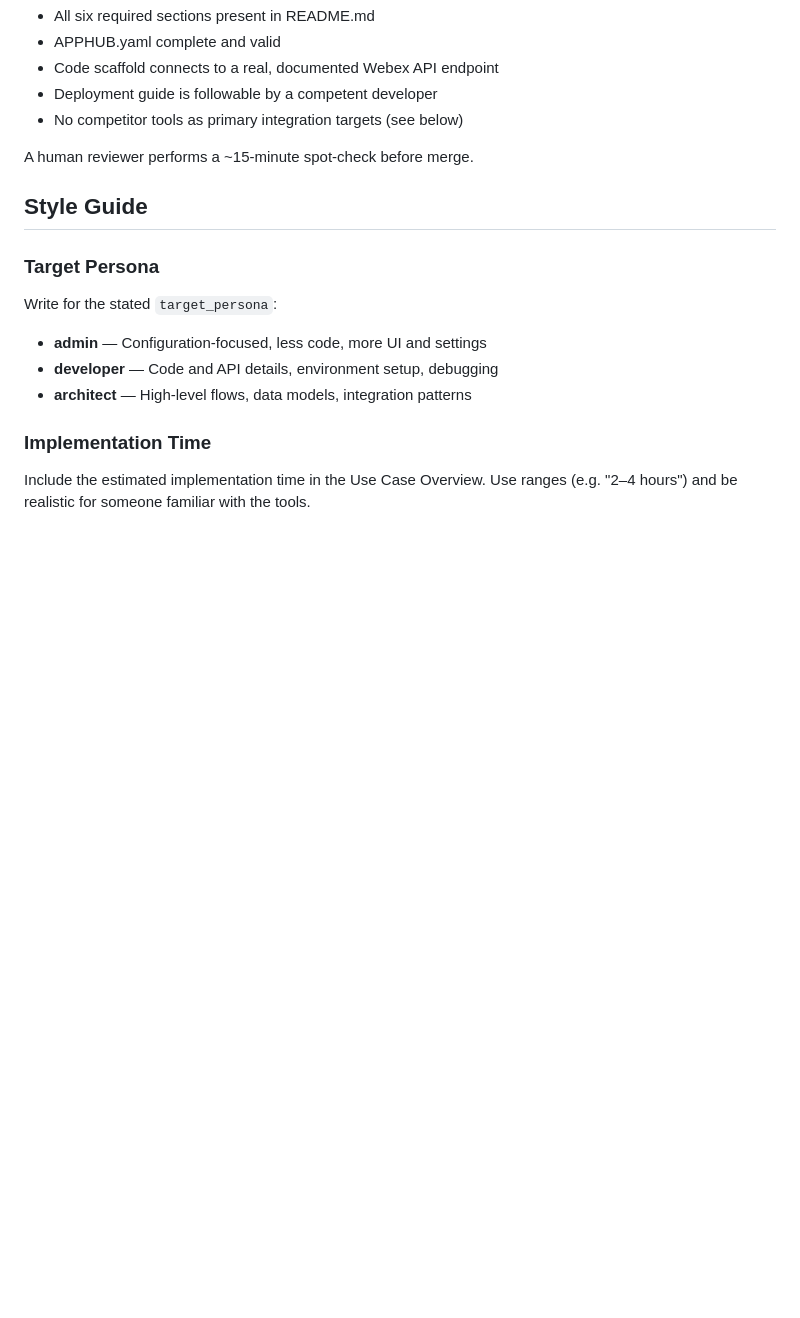
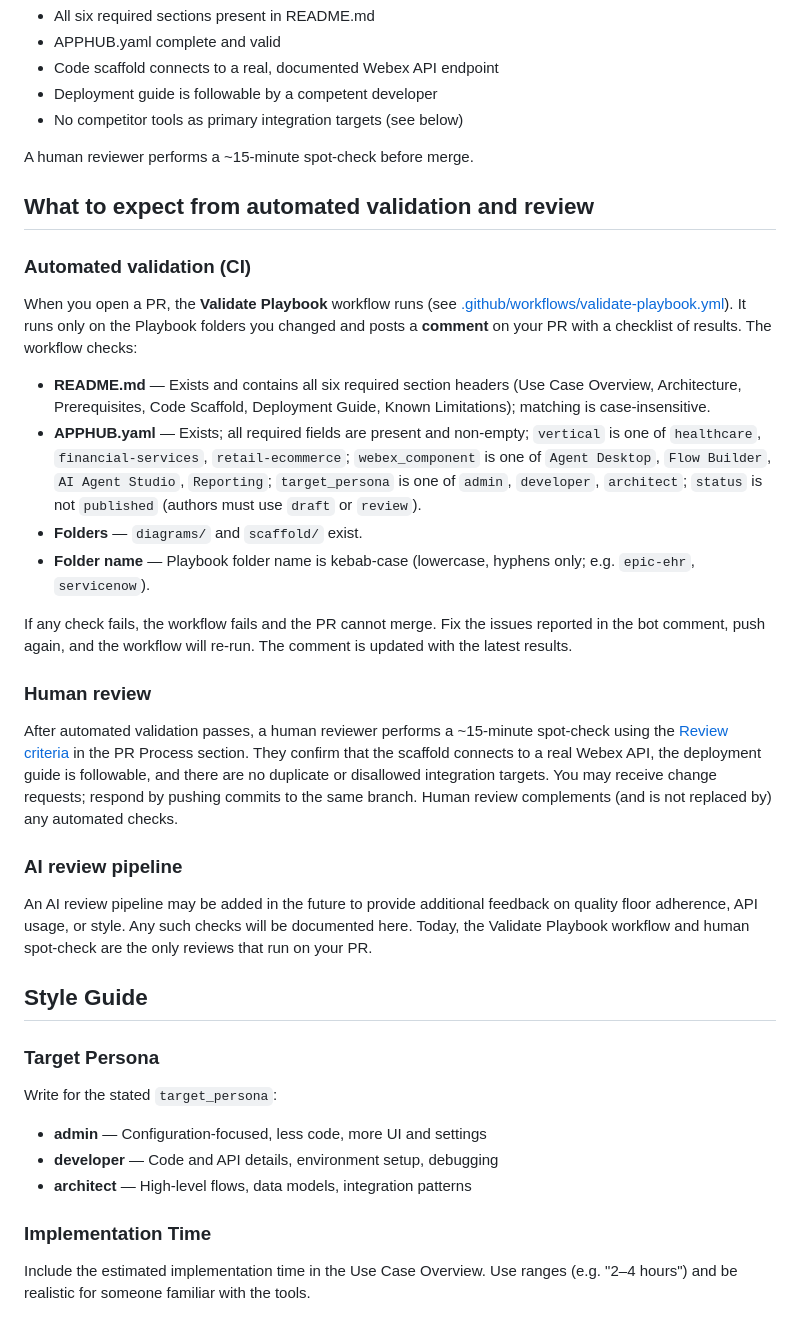
Before and after one commit to webex/WebexPlaybooks, a Markdown page: CONTRIBUTING.md, the part around one of its changes. GitHub-like rendering; blank space fills up the shorter version.

```diff
--- a/CONTRIBUTING.md
+++ b/CONTRIBUTING.md
@@ -169,6 +225,28 @@ template includes self-attestation and reviewer questions. Ensure your
 
 A human reviewer performs a ~15-minute spot-check before merge.
 
+## What to expect from automated validation and review
+
+### Automated validation (CI)
+
+When you open a PR, the **Validate Playbook** workflow runs (see
+[.github/workflows/validate-playbook.yml](.github/workflows/validate-playbook.yml)). It runs only on the Playbook folders you changed and posts a **comment** on your PR with a checklist of results. The workflow checks:
+
+- **README.md** — Exists and contains all six required section headers (Use Case Overview, Architecture, Prerequisites, Code Scaffold, Deployment Guide, Known Limitations); matching is case-insensitive.
+- **APPHUB.yaml** — Exists; all required fields are present and non-empty; `vertical` is one of `healthcare`, `financial-services`, `retail-ecommerce`; `webex_component` is one of `Agent Desktop`, `Flow Builder`, `AI Agent Studio`, `Reporting`; `target_persona` is one of `admin`, `developer`, `architect`; `status` is not `published` (authors must use `draft` or `review`).
+- **Folders** — `diagrams/` and `scaffold/` exist.
+- **Folder name** — Playbook folder name is kebab-case (lowercase, hyphens only; e.g. `epic-ehr`, `servicenow`).
+
+If any check fails, the workflow fails and the PR cannot merge. Fix the issues reported in the bot comment, push again, and the workflow will re-run. The comment is updated with the latest results.
+
+### Human review
+
+After automated validation passes, a human reviewer performs a ~15-minute spot-check using the [Review criteria](#review-criteria) in the PR Process section. They confirm that the scaffold connects to a real Webex API, the deployment guide is followable, and there are no duplicate or disallowed integration targets. You may receive change requests; respond by pushing commits to the same branch. Human review complements (and is not replaced by) any automated checks.
+
+### AI review pipeline
+
+An AI review pipeline may be added in the future to provide additional feedback on quality floor adherence, API usage, or style. Any such checks will be documented here. Today, the Validate Playbook workflow and human spot-check are the only reviews that run on your PR.
+
 ## Style Guide
 
 ### Target Persona
```
Also changed, not shown: other parts of CONTRIBUTING.md (+61 -6 lines).
